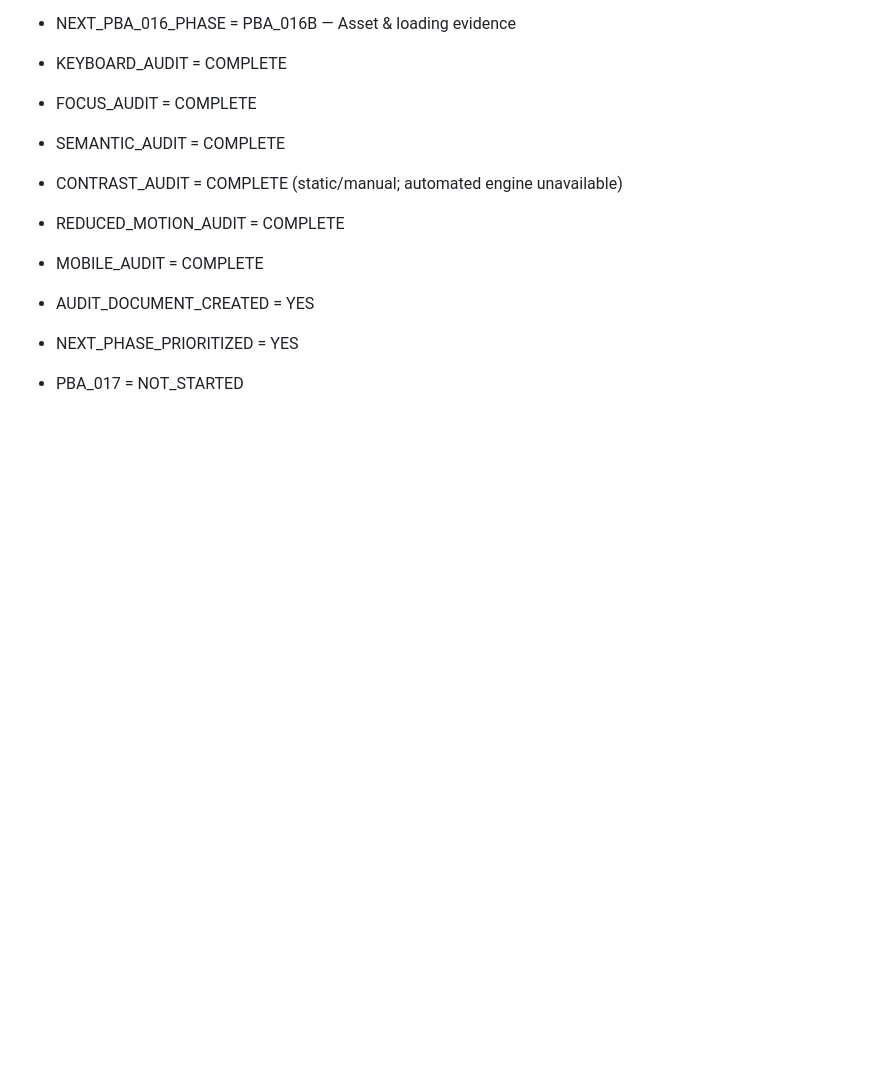
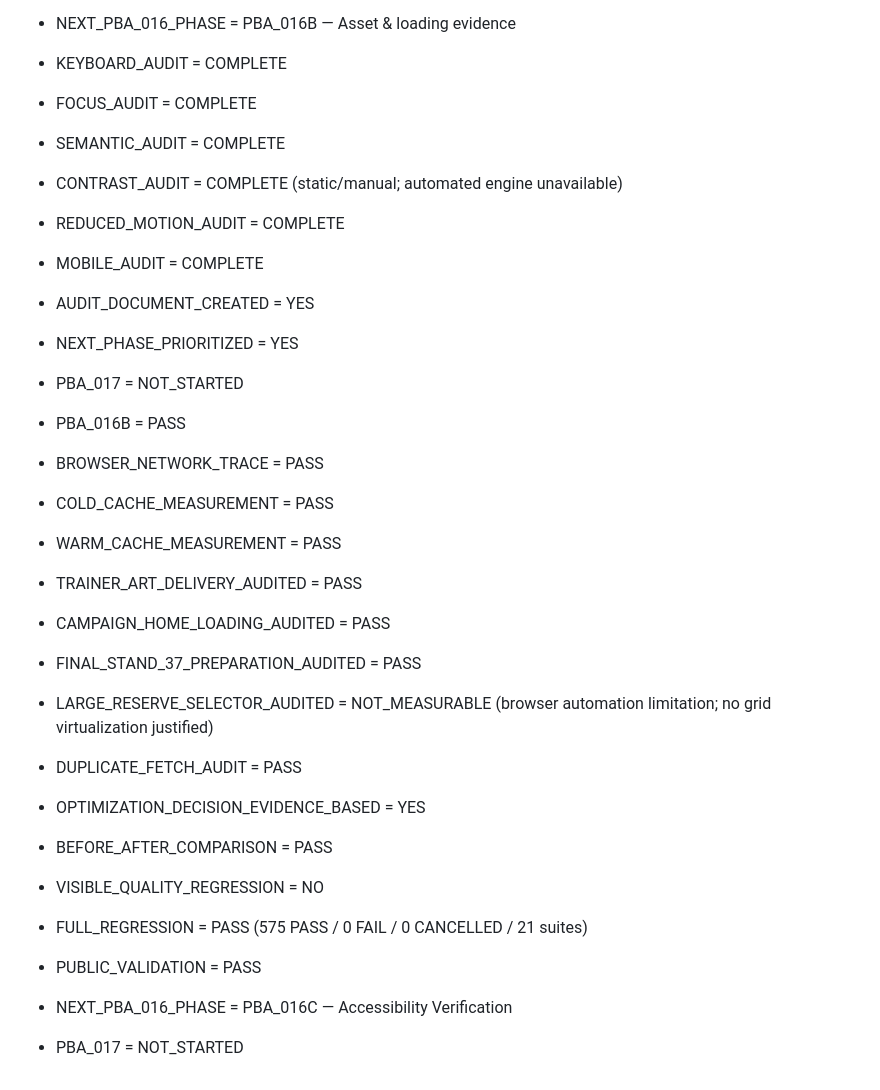
Before and after one commit to spiritstonesrafa-ux/js-developer-pokedex, a Markdown page: progress.md, the part around the change. GitHub-like rendering; blank space fills up the shorter version.

Commit message:
docs: close pba-016b public validation

```diff
--- a/progress.md
+++ b/progress.md
@@ -699,3 +699,20 @@ NEXT_STEP = WAIT_FOR_HUMAN_PBA_014D_TEST
 - AUDIT_DOCUMENT_CREATED = YES
 - NEXT_PHASE_PRIORITIZED = YES
 - PBA_017 = NOT_STARTED
+
+- PBA_016B = PASS
+- BROWSER_NETWORK_TRACE = PASS
+- COLD_CACHE_MEASUREMENT = PASS
+- WARM_CACHE_MEASUREMENT = PASS
+- TRAINER_ART_DELIVERY_AUDITED = PASS
+- CAMPAIGN_HOME_LOADING_AUDITED = PASS
+- FINAL_STAND_37_PREPARATION_AUDITED = PASS
+- LARGE_RESERVE_SELECTOR_AUDITED = NOT_MEASURABLE (browser automation limitation; no grid virtualization justified)
+- DUPLICATE_FETCH_AUDIT = PASS
+- OPTIMIZATION_DECISION_EVIDENCE_BASED = YES
+- BEFORE_AFTER_COMPARISON = PASS
+- VISIBLE_QUALITY_REGRESSION = NO
+- FULL_REGRESSION = PASS (575 PASS / 0 FAIL / 0 CANCELLED / 21 suites)
+- PUBLIC_VALIDATION = PASS
+- NEXT_PBA_016_PHASE = PBA_016C — Accessibility Verification
+- PBA_017 = NOT_STARTED
```
Also changed, not shown: docs/PBA_016_PERFORMANCE_ACCESSIBILITY_AUDIT.md (+4 -0 lines).
